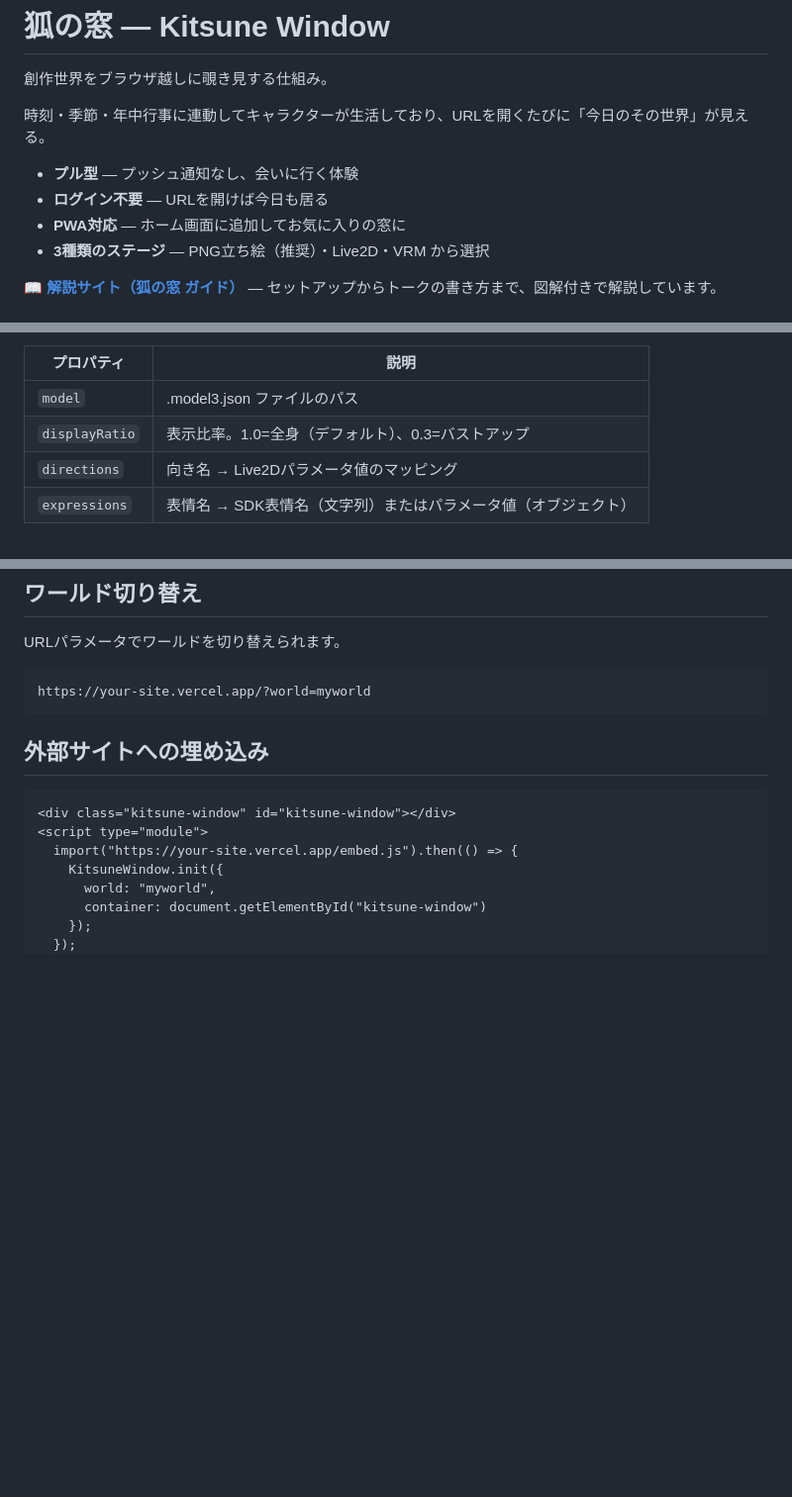
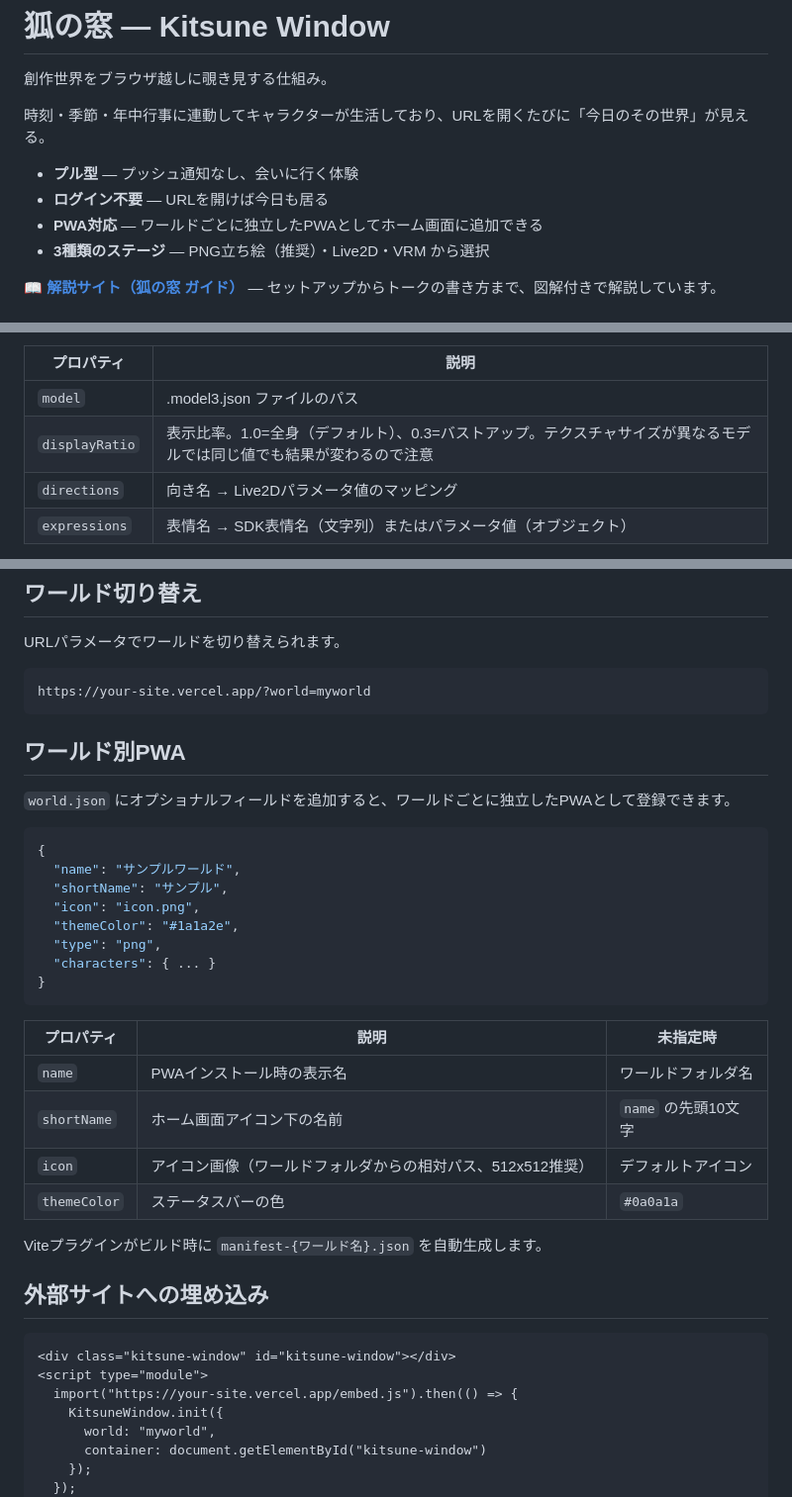
Before and after one commit to naoki-wjm/kitsune-window, a Markdown page: README.md, 3 parts joined by grey strips. Shown at 99% size. GitHub-like rendering; blank space fills up the shorter version.

Commit message:
README: PWAワールド別対応セクション追加・displayRatio注記
Co-Authored-By: Claude Opus 4.6 (1M context) <noreply@anthropic.com>

````diff
--- a/README.md
+++ b/README.md
@@ -6,7 +6,7 @@
 
 - **プル型** — プッシュ通知なし、会いに行く体験
 - **ログイン不要** — URLを開けば今日も居る
-- **PWA対応** — ホーム画面に追加してお気に入りの窓に
+- **PWA対応** — ワールドごとに独立したPWAとしてホーム画面に追加できる
 - **3種類のステージ** — PNG立ち絵（推奨）・Live2D・VRM から選択
 
 **📖 [解説サイト（狐の窓 ガイド）](https://dreams.parallel.jp/kitsune-window/)** — セットアップからトークの書き方まで、図解付きで解説しています。
@@ -151,7 +151,7 @@ PNGステージでは瞬き・口パク・呼吸が自動で動きます。さ
 | プロパティ | 説明 |
 |---|---|
 | `model` | .model3.json ファイルのパス |
-| `displayRatio` | 表示比率。1.0=全身（デフォルト）、0.3=バストアップ |
+| `displayRatio` | 表示比率。1.0=全身（デフォルト）、0.3=バストアップ。テクスチャサイズが異なるモデルでは同じ値でも結果が変わるので注意 |
 | `directions` | 向き名 → Live2Dパラメータ値のマッピング |
 | `expressions` | 表情名 → SDK表情名（文字列）またはパラメータ値（オブジェクト） |
 
@@ -202,6 +202,30 @@ URLパラメータでワールドを切り替えられます。
 ```
 https://your-site.vercel.app/?world=myworld
 ```
+
+## ワールド別PWA
+
+`world.json` にオプショナルフィールドを追加すると、ワールドごとに独立したPWAとして登録できます。
+
+```json
+{
+  "name": "サンプルワールド",
+  "shortName": "サンプル",
+  "icon": "icon.png",
+  "themeColor": "#1a1a2e",
+  "type": "png",
+  "characters": { ... }
+}
+```
+
+| プロパティ | 説明 | 未指定時 |
+|---|---|---|
+| `name` | PWAインストール時の表示名 | ワールドフォルダ名 |
+| `shortName` | ホーム画面アイコン下の名前 | `name` の先頭10文字 |
+| `icon` | アイコン画像（ワールドフォルダからの相対パス、512x512推奨） | デフォルトアイコン |
+| `themeColor` | ステータスバーの色 | `#0a0a1a` |
+
+Viteプラグインがビルド時に `manifest-{ワールド名}.json` を自動生成します。
 
 ## 外部サイトへの埋め込み
 
````
